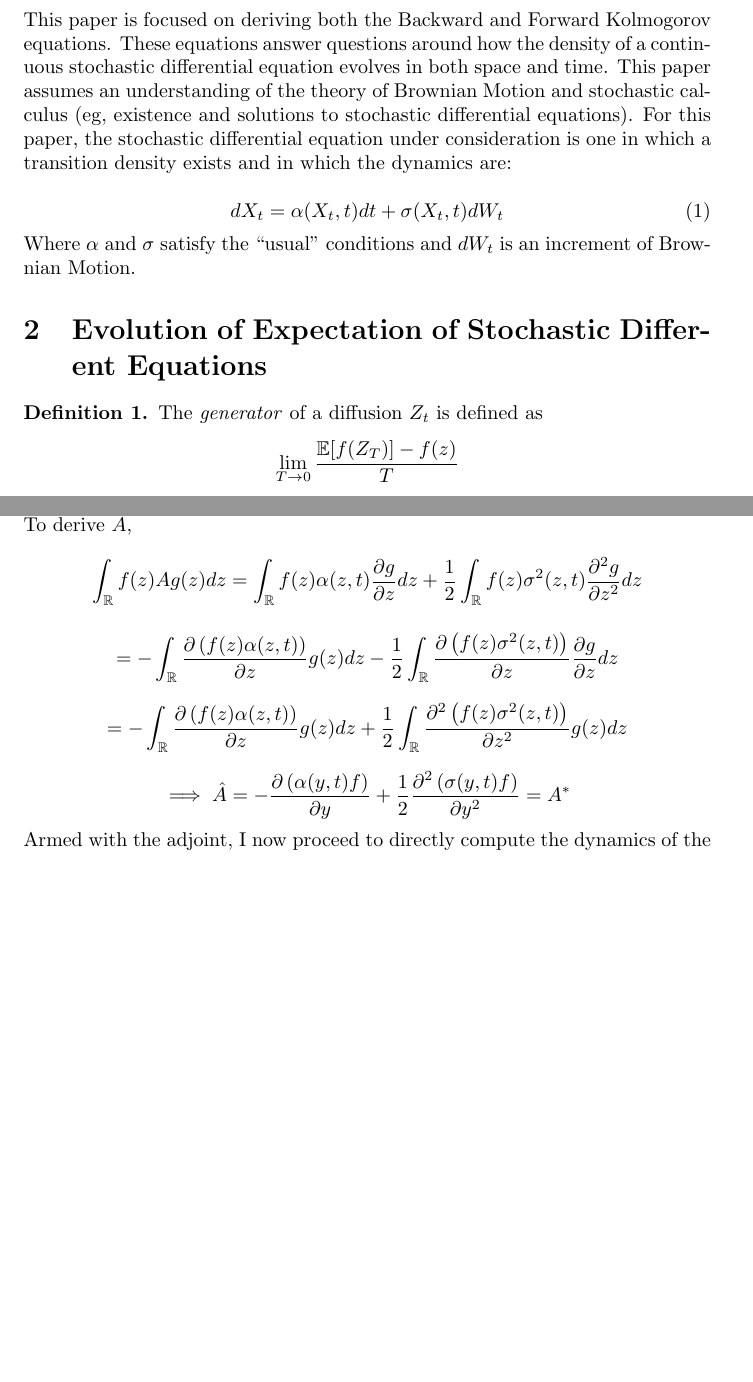
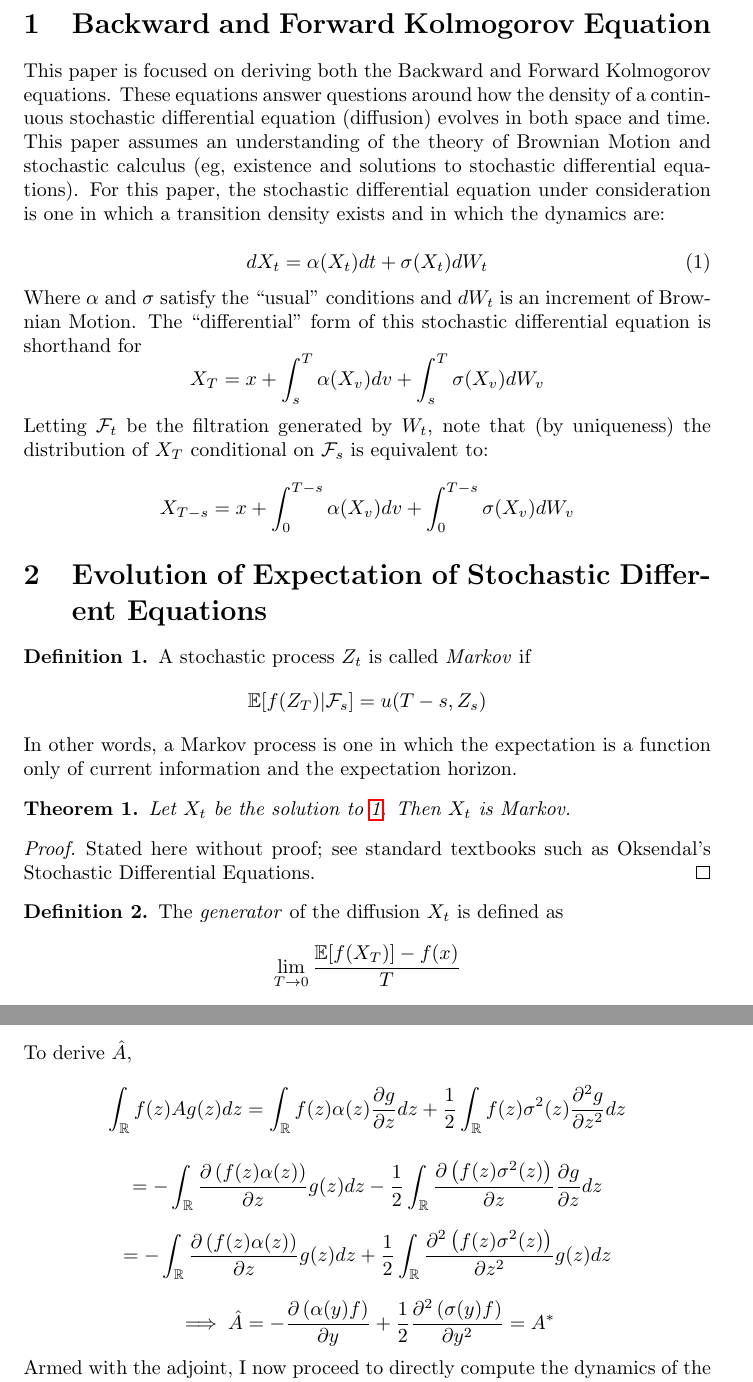
Before and after one commit to danielhstahl/forward-kolmogorov, a LaTeX document (kolmogorov.tex): two parts of pages 1 and 3 of 7 before the commit and two parts of pages 1 and 4 of 7 after it, joined at a grey line, cut at the place of the change, the shorter picture padded with empty space. Compiled offline with pdfLaTeX.

Commit message:
improved the rigor of some of the statements

```diff
--- a/kolmogorov.tex
+++ b/kolmogorov.tex
@@ -18,23 +18,43 @@
 \begin{document}
 \section{Backward and Forward Kolmogorov Equation}
 
-This paper is focused on deriving both the Backward and Forward Kolmogorov equations.  These equations answer questions around how the density of a continuous stochastic differential equation evolves in both space and time.  This paper assumes an understanding of the theory of Brownian Motion and stochastic calculus (eg, existence and solutions to stochastic differential equations). For this paper, the stochastic differential equation under consideration is one in which a transition density exists and in which the dynamics are:
+This paper is focused on deriving both the Backward and Forward Kolmogorov equations.  These equations answer questions around how the density of a continuous stochastic differential equation (diffusion) evolves in both space and time.  This paper assumes an understanding of the theory of Brownian Motion and stochastic calculus (eg, existence and solutions to stochastic differential equations). For this paper, the stochastic differential equation under consideration is one in which a transition density exists and in which the dynamics are:
 
 \begin{equation} \label{sde}
-dX_t=\alpha(X_t, t) dt+\sigma(X_t, t) dW_t
+dX_t=\alpha(X_t) dt+\sigma(X_t) dW_t
 \end{equation}
 
-Where \(\alpha\) and \(\sigma\) satisfy the ``usual'' conditions and \(dW_t\) is an increment of Brownian Motion.
+Where \(\alpha\) and \(\sigma\) satisfy the ``usual'' conditions and \(dW_t\) is an increment of Brownian Motion.  The ``differential'' form of this stochastic differential equation is shorthand for
+\[X_T=x+\int_s^T \alpha(X_v) dv+\int_s^T\sigma(X_v) dW_v \]
+
+Letting \(\mathcal{F}_t\) be the filtration generated by \(W_t\), note that (by uniqueness) the distribution of \(X_T\) conditional on \(\mathcal{F}_s\) is equivalent to:
+\[X_{T-s}=x+\int_0^{T-s} \alpha(X_v) dv+\int_0^{T-s}\sigma(X_v) dW_v \]
+
+
 
 \section{Evolution of Expectation of Stochastic Different Equations}
 
 \begin{definition}
-	The \emph{generator} of a diffusion \(Z_t\) is defined as
-	\[\lim_{T \to 0} \frac{\mathbb{E}[f(Z_T)]-f(z)}{T} \]
+	A stochastic process \(Z_t\) is called \emph{Markov} if
+	\[\mathbb{E}[f(Z_T)|\mathcal{F}_s]=u(T-s, Z_s)\]
+	In other words, a Markov process is one in which the expectation is a function only of current information and the expectation horizon.
 \end{definition}
 
 \begin{theorem}
-Let \(X_t\) be the solution to \ref{sde}.  Then the generator \(A\) of \(X_t\) is the operator \(\alpha(x, t) \frac{\partial}{\partial x} +\frac{1}{2} \sigma^2(x, t) \frac{\partial ^2}{\partial x^2} \).  For the remainder of this paper the generator will be denoted \(A\).
+	Let \(X_t\) be the solution to \ref{sde}.  Then \(X_t\) is Markov.
+\end{theorem}
+
+\begin{proof}
+	Stated here without proof; see standard textbooks such as Oksendal's Stochastic Differential Equations.
+\end{proof}
+
+\begin{definition}
+	The \emph{generator} of the diffusion \(X_t\) is defined as
+	\[\lim_{T \to 0} \frac{\mathbb{E}[f(X_T)]-f(x)}{T} \]
+\end{definition}
+
+\begin{theorem}
+Let \(X_t\) be the solution to \ref{sde}.  Then the generator \(A\) of \(X_t\) is the operator \(\alpha(x) \frac{\partial}{\partial x} +\frac{1}{2} \sigma^2(x) \frac{\partial ^2}{\partial x^2} \).  For the remainder of this paper the generator will be denoted \(A\).
 
 \end{theorem}
 
@@ -115,19 +136,16 @@ The forward Kolmogorov equation describes, for a fixed point of time \(s\) and \
 	\\
 	\\
 	To derive \(\hat{A}\),
-	\[\int_\mathbb{R} f(z) A g(z) dz  = \int_\mathbb{R}  f(z)  \alpha(z, t) \frac{\partial g}{\partial z} dz+\frac{1}{2} \int_\mathbb{R} f(z)\sigma^2(z, t) \frac{\partial^2 g}{\partial z^2} dz \]
+	\[\int_\mathbb{R} f(z) A g(z) dz  = \int_\mathbb{R}  f(z)  \alpha(z) \frac{\partial g}{\partial z} dz+\frac{1}{2} \int_\mathbb{R} f(z)\sigma^2(z) \frac{\partial^2 g}{\partial z^2} dz \]
 
-	\[= - \int_\mathbb{R}  \frac{\partial \left( f(z)  \alpha(z, t) \right)}{\partial z} g(z) dz -\frac{1}{2} \int_\mathbb{R} \frac{\partial \left(f(z)\sigma^2(z, t)\right) }{\partial z} \frac{\partial g}{\partial z} dz   \]
+	\[= - \int_\mathbb{R}  \frac{\partial \left( f(z)  \alpha(z) \right)}{\partial z} g(z) dz -\frac{1}{2} \int_\mathbb{R} \frac{\partial \left(f(z)\sigma^2(z)\right) }{\partial z} \frac{\partial g}{\partial z} dz   \]
 
-	\[ = - \int_\mathbb{R}  \frac{\partial \left( f(z)  \alpha(z, t) \right)}{\partial z} g(z) dz +\frac{1}{2} \int_\mathbb{R} \frac{\partial ^2 \left(f(z)\sigma^2(z, t) \right)}{\partial z^2} g(z) dz   \]
+	\[ = - \int_\mathbb{R}  \frac{\partial \left( f(z)  \alpha(z) \right)}{\partial z} g(z) dz +\frac{1}{2} \int_\mathbb{R} \frac{\partial ^2 \left(f(z)\sigma^2(z) \right)}{\partial z^2} g(z) dz   \]
 
 
-	\[ \implies \hat{A}= -\frac{\partial \left(\alpha(y, t) f\right)}{\partial y} + \frac{1}{2}\frac{\partial^2 \left(\sigma(y, t) f\right) } {\partial y^2} =A^* \]
+	\[ \implies \hat{A}= -\frac{\partial \left(\alpha(y) f\right)}{\partial y} + \frac{1}{2}\frac{\partial^2 \left(\sigma(y) f\right) } {\partial y^2} =A^* \]
 
-	Armed with the adjoint, I now proceed to directly compute the dynamics of the density.
-	\\
-	\\
-	By Dynkan's formula,
+	Armed with the adjoint, I now proceed to directly compute the dynamics of the density.  By Dynkan's formula,
 
 	\[ \mathbb{E}[h(X_T)|\mathcal{F}_s]= h(x)+\mathbb{E}\left[\int_s^T A h ds \right]  \]
 	Substituting for the density,
```
Also changed, not shown: kolmogorov.tex (35 more changed lines), 1 other file.
